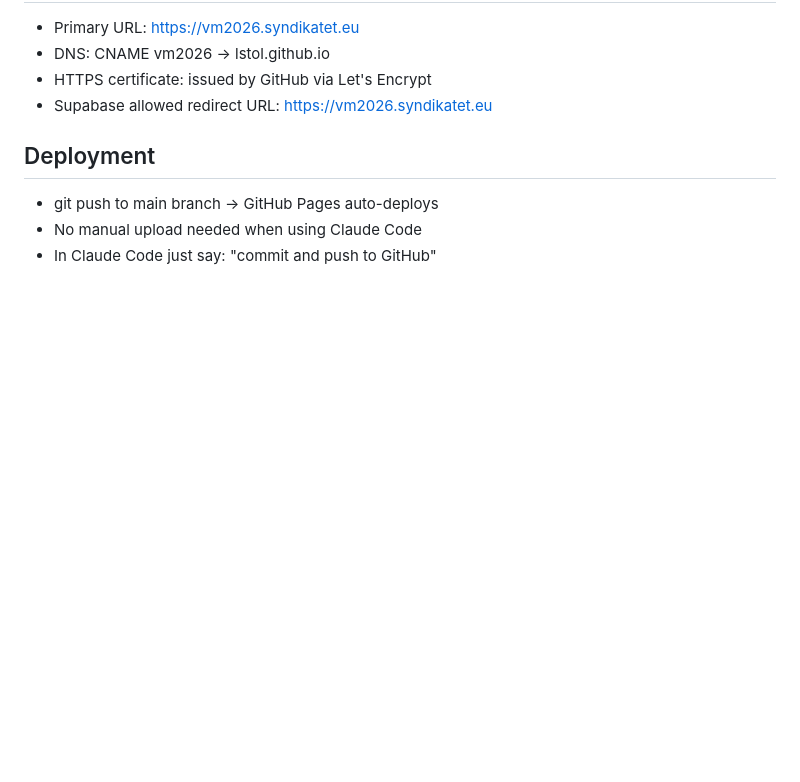
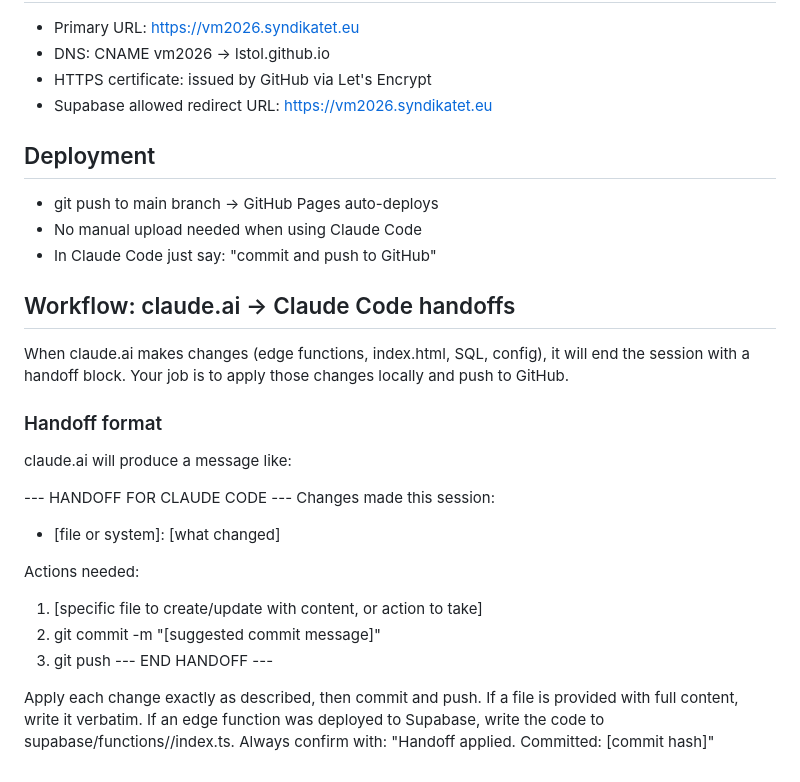
Before and after one commit to lstol/worldcup2026, a Markdown page: CLAUDE.md, the part around the change. GitHub-like rendering; blank space fills up the shorter version.

Commit message:
Add handoff workflow to CLAUDE.md
Co-Authored-By: Claude Opus 4.7 (1M context) <noreply@anthropic.com>

```diff
--- a/CLAUDE.md
+++ b/CLAUDE.md
@@ -373,3 +373,28 @@ inactive periods before the tournament.
 - git push to main branch → GitHub Pages auto-deploys
 - No manual upload needed when using Claude Code
 - In Claude Code just say: "commit and push to GitHub"
+
+## Workflow: claude.ai → Claude Code handoffs
+
+When claude.ai makes changes (edge functions, index.html, SQL, config), it will
+end the session with a handoff block. Your job is to apply those changes locally
+and push to GitHub.
+
+### Handoff format
+claude.ai will produce a message like:
+
+--- HANDOFF FOR CLAUDE CODE ---
+Changes made this session:
+- [file or system]: [what changed]
+
+Actions needed:
+1. [specific file to create/update with content, or action to take]
+2. git commit -m "[suggested commit message]"
+3. git push
+--- END HANDOFF ---
+
+Apply each change exactly as described, then commit and push.
+If a file is provided with full content, write it verbatim.
+If an edge function was deployed to Supabase, write the code to
+supabase/functions/<name>/index.ts.
+Always confirm with: "Handoff applied. Committed: [commit hash]"
```
